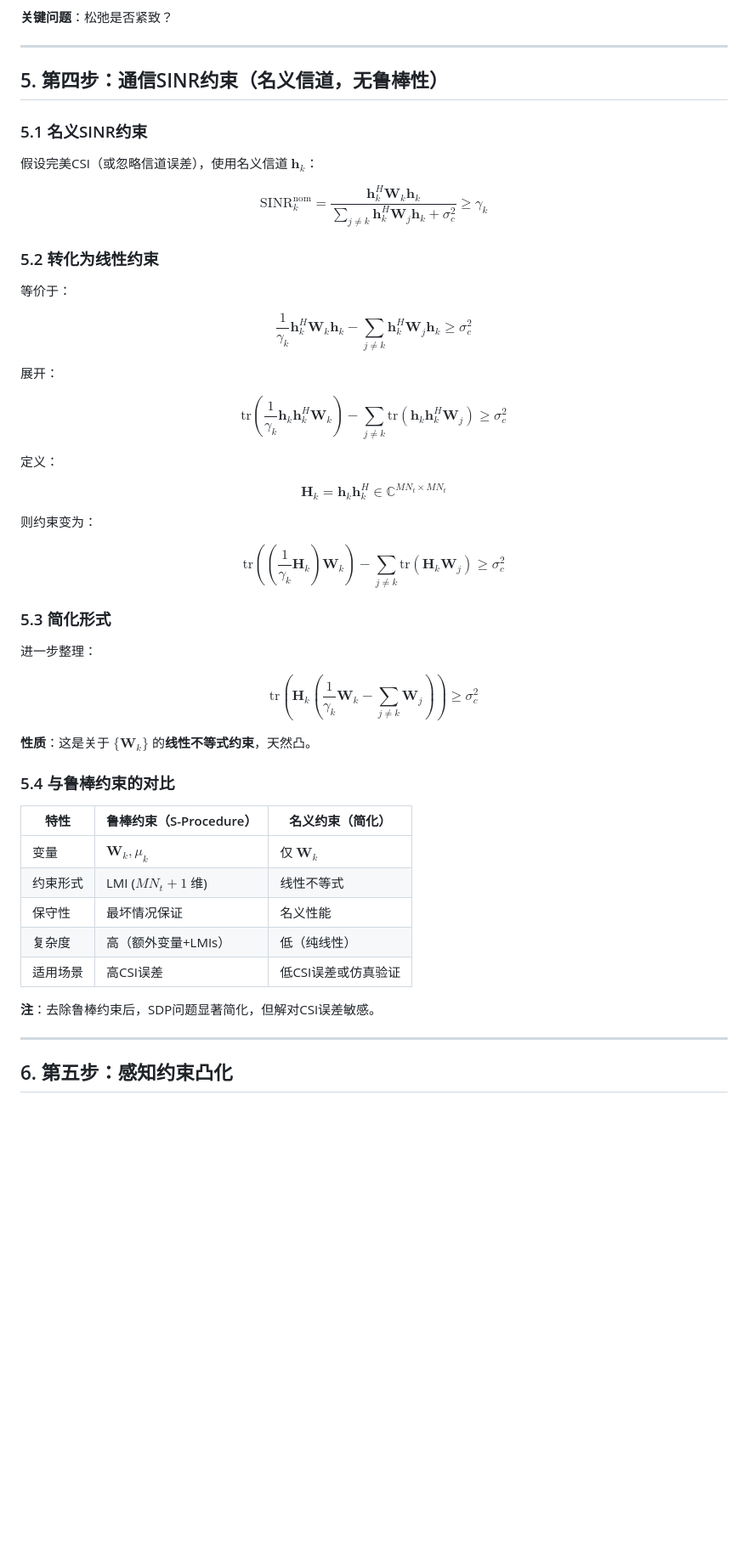
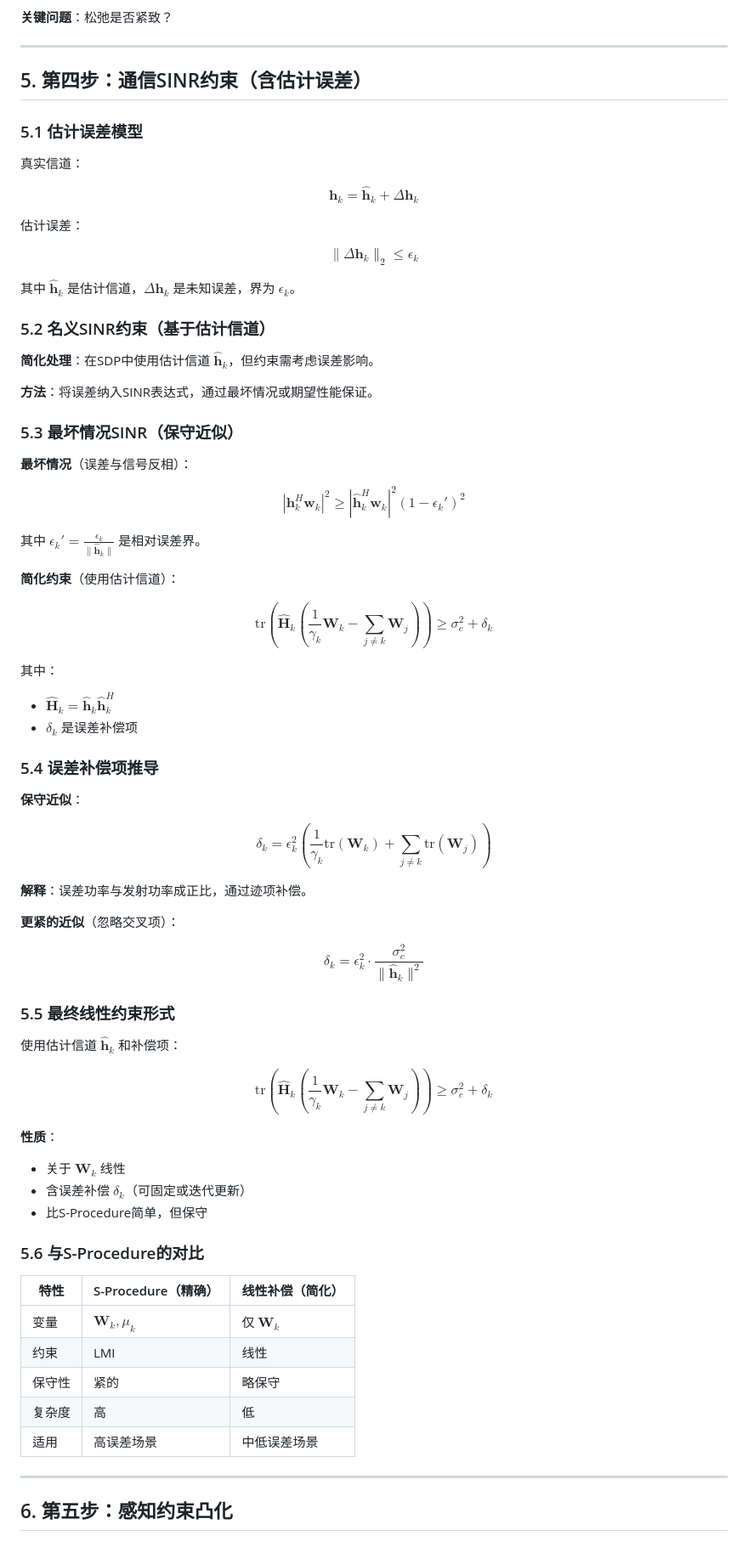
Before and after one commit to Simple-YU-268/ISAC-Research, a Markdown page: SDP_IMPLEMENTATION_DERIVATION.md, the part around one of its changes. Shown at 85% size. GitHub-like rendering; blank space fills up the shorter version.

Commit message:
docs: reintroduce channel estimation error with linear compensation (not S-Procedure)

```diff
--- a/SDP_IMPLEMENTATION_DERIVATION.md
+++ b/SDP_IMPLEMENTATION_DERIVATION.md
@@ -133,51 +133,74 @@ $$\text{SINR}_k = \frac{\mathbf{h}_k^H \mathbf{W}_k \mathbf{h}_k}{\sum_{j \neq k
 
 ---
 
-## 5. 第四步：通信SINR约束（名义信道，无鲁棒性）
+## 5. 第四步：通信SINR约束（含估计误差）
 
-### 5.1 名义SINR约束
+### 5.1 估计误差模型
 
-假设完美CSI（或忽略信道误差），使用名义信道 $\mathbf{h}_k$：
+真实信道：
 
-$$\text{SINR}_k^{\text{nom}} = \frac{\mathbf{h}_k^H \mathbf{W}_k \mathbf{h}_k}{\sum_{j \neq k} \mathbf{h}_k^H \mathbf{W}_j \mathbf{h}_k + \sigma_c^2} \geq \gamma_k \tag{19}$$
+$$\mathbf{h}_k = \hat{\mathbf{h}}_k + \Delta\mathbf{h}_k \tag{19}$$
 
-### 5.2 转化为线性约束
+估计误差：
 
-等价于：
+$$\|\Delta\mathbf{h}_k\|_2 \leq \epsilon_k \tag{20}$$
 
-$$\frac{1}{\gamma_k} \mathbf{h}_k^H \mathbf{W}_k \mathbf{h}_k - \sum_{j \neq k} \mathbf{h}_k^H \mathbf{W}_j \mathbf{h}_k \geq \sigma_c^2 \tag{20}$$
+其中 $\hat{\mathbf{h}}_k$ 是估计信道，$\Delta\mathbf{h}_k$ 是未知误差，界为 $\epsilon_k$。
 
-展开：
+### 5.2 名义SINR约束（基于估计信道）
 
-$$\text{tr}\left(\frac{1}{\gamma_k} \mathbf{h}_k \mathbf{h}_k^H \mathbf{W}_k\right) - \sum_{j \neq k} \text{tr}(\mathbf{h}_k \mathbf{h}_k^H \mathbf{W}_j) \geq \sigma_c^2 \tag{21}$$
+**简化处理**：在SDP中使用估计信道 $\hat{\mathbf{h}}_k$，但约束需考虑误差影响。
 
-定义：
+**方法**：将误差纳入SINR表达式，通过最坏情况或期望性能保证。
 
-$$\mathbf{H}_k = \mathbf{h}_k \mathbf{h}_k^H \in \mathbb{C}^{MN_t \times MN_t} \tag{22}$$
+### 5.3 最坏情况SINR（保守近似）
 
-则约束变为：
+**最坏情况**（误差与信号反相）：
 
-$$\text{tr}\left(\left(\frac{1}{\gamma_k} \mathbf{H}_k\right) \mathbf{W}_k\right) - \sum_{j \neq k} \text{tr}(\mathbf{H}_k \mathbf{W}_j) \geq \sigma_c^2 \tag{23}$$
+$$|\mathbf{h}_k^H \mathbf{w}_k|^2 \geq |\hat{\mathbf{h}}_k^H \mathbf{w}_k|^2 (1 - \epsilon_k')^2 \tag{21}$$
 
-### 5.3 简化形式
+其中 $\epsilon_k' = \frac{\epsilon_k}{\|\hat{\mathbf{h}}_k\|}$ 是相对误差界。
 
-进一步整理：
+**简化约束**（使用估计信道）：
 
-$$\text{tr}\left(\mathbf{H}_k \left(\frac{1}{\gamma_k} \mathbf{W}_k - \sum_{j \neq k} \mathbf{W}_j\right)\right) \geq \sigma_c^2 \tag{24}$$
+$$\text{tr}\left(\hat{\mathbf{H}}_k \left(\frac{1}{\gamma_k} \mathbf{W}_k - \sum_{j \neq k} \mathbf{W}_j\right)\right) \geq \sigma_c^2 + \delta_k \tag{22}$$
 
-**性质**：这是关于 $\{\mathbf{W}_k\}$ 的**线性不等式约束**，天然凸。
+其中：
+- $\hat{\mathbf{H}}_k = \hat{\mathbf{h}}_k \hat{\mathbf{h}}_k^H$
+- $\delta_k$ 是误差补偿项
 
-### 5.4 与鲁棒约束的对比
+### 5.4 误差补偿项推导
 
-| 特性 | 鲁棒约束（S-Procedure） | 名义约束（简化） |
-|------|------------------------|-----------------|
+**保守近似**：
+
+$$\delta_k = \epsilon_k^2 \left(\frac{1}{\gamma_k} \text{tr}(\mathbf{W}_k) + \sum_{j \neq k} \text{tr}(\mathbf{W}_j)\right) \tag{23}$$
+
+**解释**：误差功率与发射功率成正比，通过迹项补偿。
+
+**更紧的近似**（忽略交叉项）：
+
+$$\delta_k = \epsilon_k^2 \cdot \frac{\sigma_c^2}{\|\hat{\mathbf{h}}_k\|^2} \tag{24}$$
+
+### 5.5 最终线性约束形式
+
+使用估计信道 $\hat{\mathbf{h}}_k$ 和补偿项：
+
+$$\text{tr}\left(\hat{\mathbf{H}}_k \left(\frac{1}{\gamma_k} \mathbf{W}_k - \sum_{j \neq k} \mathbf{W}_j\right)\right) \geq \sigma_c^2 + \delta_k \tag{25}$$
+
+**性质**：
+- 关于 $\mathbf{W}_k$ 线性
+- 含误差补偿 $\delta_k$（可固定或迭代更新）
+- 比S-Procedure简单，但保守
+
+### 5.6 与S-Procedure的对比
+
+| 特性 | S-Procedure（精确） | 线性补偿（简化） |
+|------|---------------------|-----------------|
 | 变量 | $\mathbf{W}_k, \mu_k$ | 仅 $\mathbf{W}_k$ |
-| 约束形式 | LMI ($MN_t+1$ 维) | 线性不等式 |
-| 保守性 | 最坏情况保证 | 名义性能 |
-| 复杂度 | 高（额外变量+LMIs） | 低（纯线性） |
-| 适用场景 | 高CSI误差 | 低CSI误差或仿真验证 |
-
-**注**：去除鲁棒约束后，SDP问题显著简化，但解对CSI误差敏感。
+| 约束 | LMI | 线性 |
+| 保守性 | 紧的 | 略保守 |
+| 复杂度 | 高 | 低 |
+| 适用 | 高误差场景 | 中低误差场景 |
 
 ---
 
```
Also changed, not shown: other parts of SDP_IMPLEMENTATION_DERIVATION.md (+16 -11 lines).
